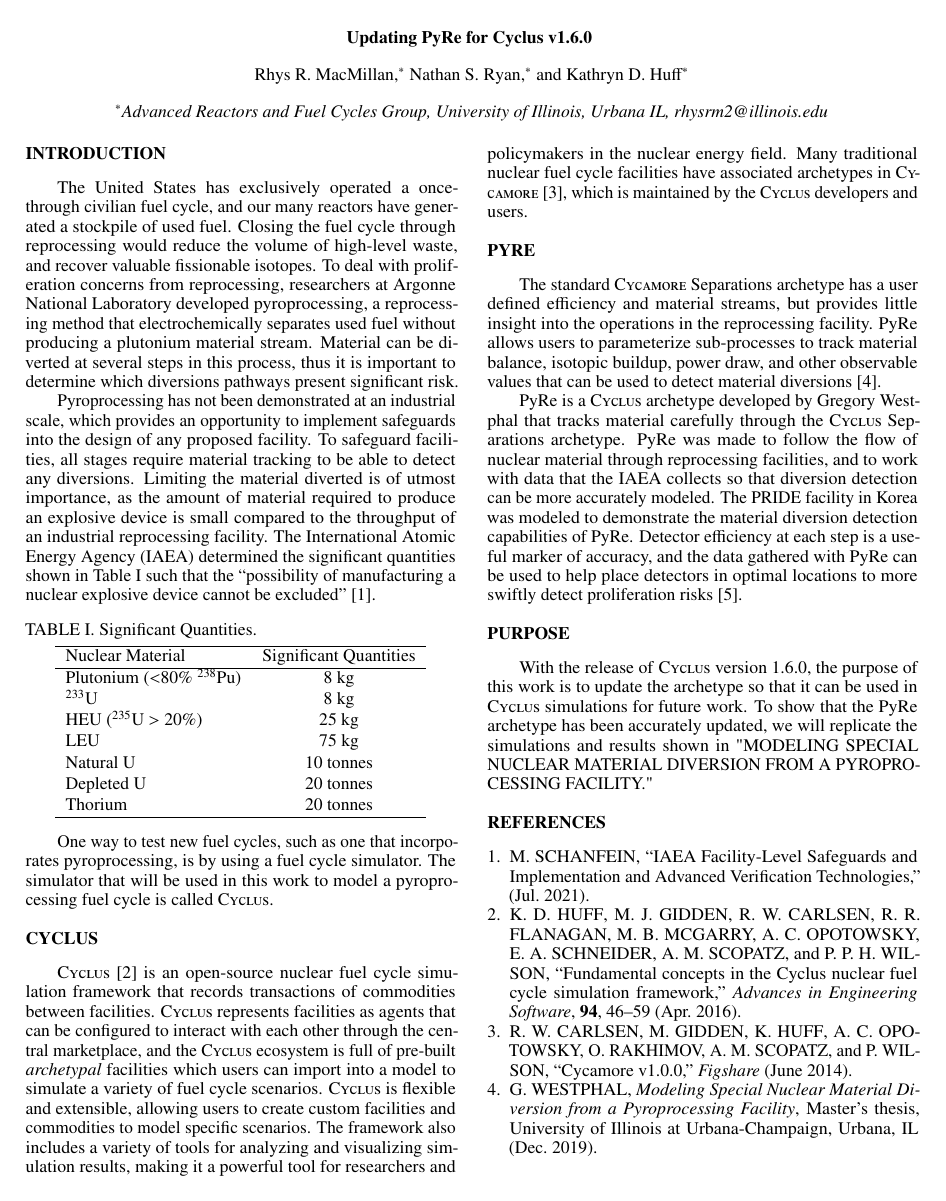
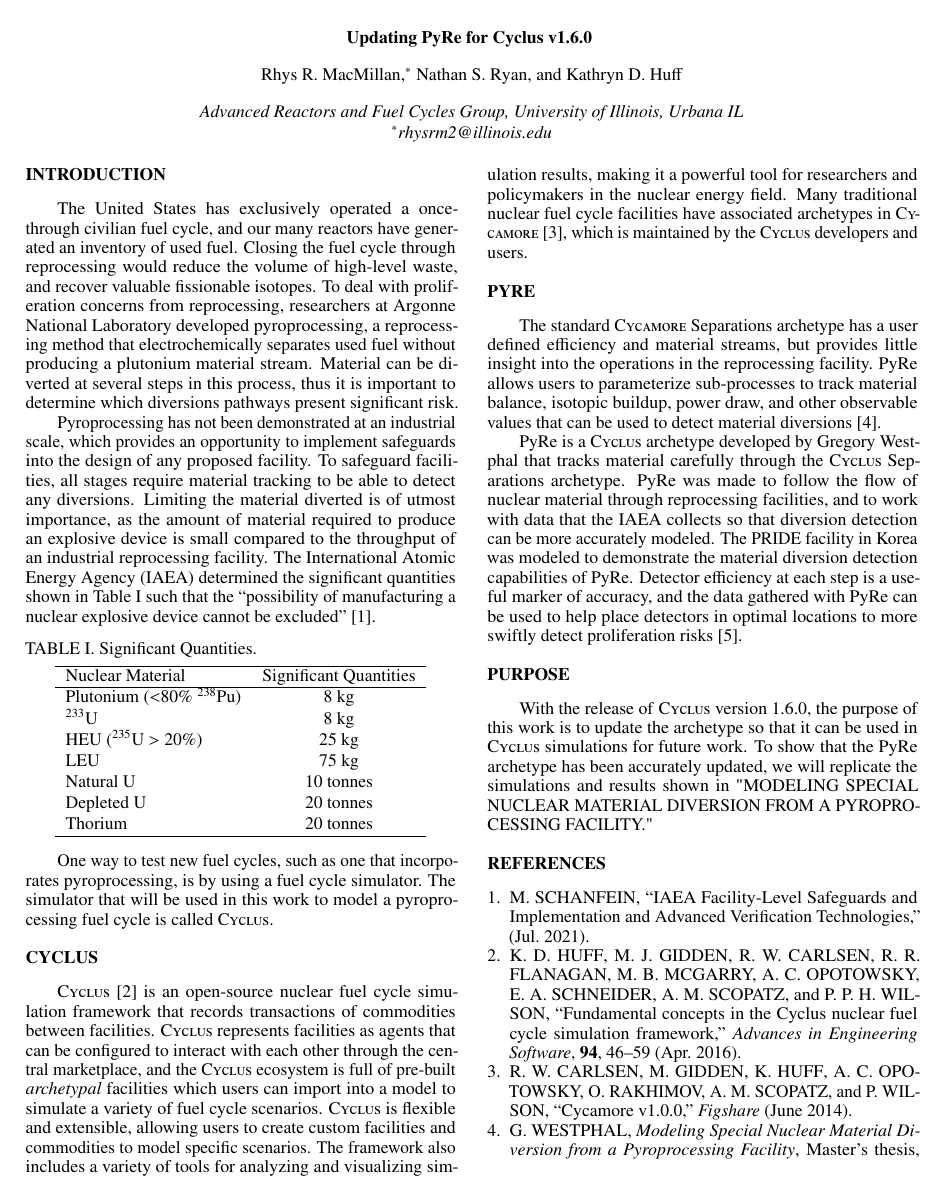
Before and after one commit to arfc/2025-macmillan-ans, a LaTeX document (abstract.tex): page 1 of 2. Compiled offline with pdfLaTeX.

Commit message:
stockpile to inventory. Also, asterisk for rhys only.

```diff
--- a/abstract.tex
+++ b/abstract.tex
@@ -1,10 +1,11 @@
 \documentclass{anstrans}
 %%%%%%%%%%%%%%%%%%%%%%%%%%%%%%%%%%%
 \title{Updating PyRe for Cyclus v1.6.0}
-\author{Rhys R. MacMillan,$^{*}$ Nathan S. Ryan,$^{*}$ and Kathryn D. Huff$^{*}$}
+\author{Rhys R. MacMillan,$^{*}$ Nathan S. Ryan, and Kathryn D. Huff}
 
 \institute{
-$^{*}$Advanced Reactors and Fuel Cycles Group, University of Illinois, Urbana IL, rhysrm2@illinois.edu
+Advanced Reactors and Fuel Cycles Group, University of Illinois, Urbana IL\\
+$^{*}$rhysrm2@illinois.edu
 }
 
 %%%% packages and definitions (optional)
@@ -25,7 +26,7 @@
 \begin{document}
 %%%%%%%%%%%%%%%%%%%%%%%%%%%%%%%%%%%%%%%%%%%%%%%%%%%%%%%%%%%%%%%%%%%%%%%%%%%%%%%%
 \section{Introduction}
-The United States has exclusively operated a once-through civilian fuel cycle, and our many reactors have generated a stockpile of used fuel. Closing the fuel cycle through reprocessing would reduce the volume of high-level waste, and recover valuable fissionable isotopes. To deal with proliferation concerns from reprocessing, researchers at Argonne National Laboratory developed pyroprocessing, a reprocessing method that electrochemically separates used fuel without producing a plutonium material stream. Material can be diverted at several steps in this process, thus it is important to determine which diversions pathways present significant risk.
+The United States has exclusively operated a once-through civilian fuel cycle, and our many reactors have generated an inventory of used fuel. Closing the fuel cycle through reprocessing would reduce the volume of high-level waste, and recover valuable fissionable isotopes. To deal with proliferation concerns from reprocessing, researchers at Argonne National Laboratory developed pyroprocessing, a reprocessing method that electrochemically separates used fuel without producing a plutonium material stream. Material can be diverted at several steps in this process, thus it is important to determine which diversions pathways present significant risk.
 
 Pyroprocessing has not been demonstrated at an industrial scale, which provides an opportunity to implement safeguards into the design of any proposed facility. To safeguard facilities, all stages require material tracking to be able to detect any diversions. Limiting the material diverted is of utmost importance, as the amount of material required to produce an explosive device is small compared to the throughput of an industrial reprocessing facility. The International Atomic Energy Agency (IAEA) determined the significant quantities shown in Table \ref{tab:sig_quant} such that the “possibility of manufacturing a nuclear explosive device cannot be excluded” \cite{schanfein_iaea_2021}.
 
```
